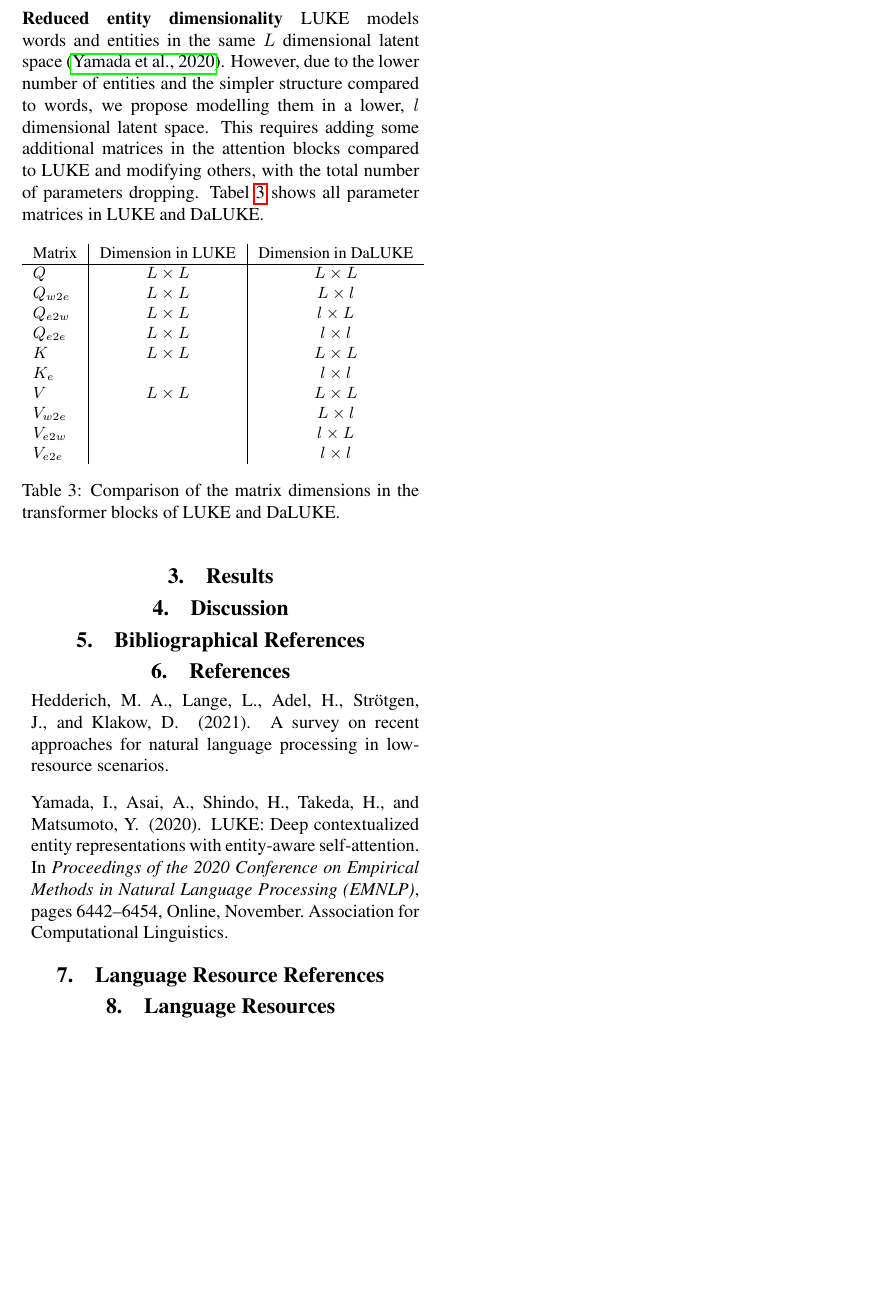
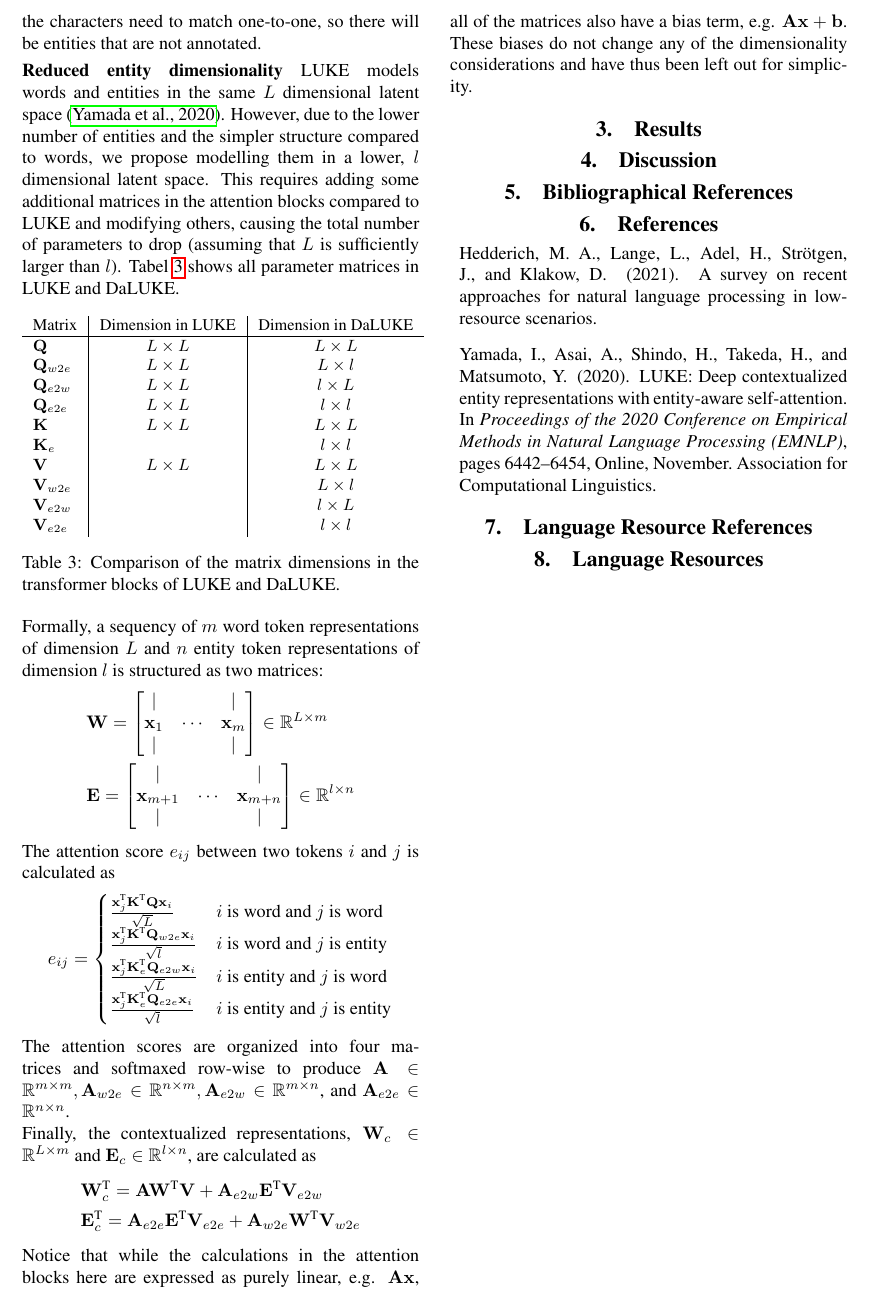
Before and after one commit to peleiden/daluke-complexity-project, a LaTeX document (lrec/report.tex): part of page 2 of 2, cut at the place of the change, the shorter picture padded with empty space. Compiled offline with pdfLaTeX.

Commit message:
Reducer mine entiteter

```diff
--- a/lrec/report.tex
+++ b/lrec/report.tex
@@ -140,12 +141,12 @@ To work, all $ n $ in an interval need to be checked.
 The lower bound is set to 5 to prevent too many wrong matches and the upper bound to 48 to limit runtime.
 While this algorithm is rather crude, it does increase the number of entities to 115 million.
 When inspecting some of the annotations, very few incorrect ones were found.
-An drawback of this method is that the characters need to match one-to-one, so there will be some number of entities that are not annotated.
+An drawback of this method is that the characters need to match one-to-one, so there will be entities that are not annotated.
 
 \paragraph{Reduced entity dimensionality}
 LUKE models words and entities in the same $ L $ dimensional latent space \cite{yamada2020luke}.
 However, due to the lower number of entities and the simpler structure compared to words, we propose modelling them in a lower, $ l $ dimensional latent space.
-This requires adding some additional matrices in the attention blocks compared to LUKE and modifying others, with the total number of parameters dropping.
+This requires adding some additional matrices in the attention blocks compared to LUKE and modifying others, causing the total number of parameters to drop (assuming that $ L $ is sufficiently larger than $ l $).
 Tabel \ref{tab:mats} shows all parameter matrices in LUKE and DaLUKE.
 \begin{table}[H]
     \centering
@@ -153,20 +154,53 @@ Tabel \ref{tab:mats} shows all parameter matrices in LUKE and DaLUKE.
 %    TODO Maybe move to appendix?
     \begin{tabular}{l|c|c}
         Matrix&Dimension in LUKE&Dimension in DaLUKE\\\hline
-        $ Q $&$ L\times L $&$ L\times L $\\
-        $ Q_{w2e} $&$ L\times L $&$ L\times l $\\
-        $ Q_{e2w} $&$ L\times L $&$ l\times L $\\
-        $ Q_{e2e} $&$ L\times L $&$ l\times l $\\
-        $ K $&$ L\times L $&$ L\times L $\\
-        $ K_e $&&$ l\times l $\\
-        $ V $&$ L\times L $&$ L\times L $\\
-        $ V_{w2e} $&&$ L\times l $\\
-        $ V_{e2w} $&&$ l\times L $\\
-        $ V_{e2e} $&&$ l\times l $\\
+        $ \mathbf Q $&$ L\times L $&$ L\times L $\\
+        $ \mathbf Q_{w2e} $&$ L\times L $&$ L\times l $\\
+        $ \mathbf Q_{e2w} $&$ L\times L $&$ l\times L $\\
+        $ \mathbf Q_{e2e} $&$ L\times L $&$ l\times l $\\
+        $ \mathbf K $&$ L\times L $&$ L\times L $\\
+        $ \mathbf K_e $&&$ l\times l $\\
+        $ \mathbf V $&$ L\times L $&$ L\times L $\\
+        $ \mathbf V_{w2e} $&&$ L\times l $\\
+        $ \mathbf V_{e2w} $&&$ l\times L $\\
+        $ \mathbf V_{e2e} $&&$ l\times l $\\
     \end{tabular}
     \caption{Comparison of the matrix dimensions in the transformer blocks of LUKE and DaLUKE.}
     \label{tab:mats}
 \end{table}\noindent
+Formally, a sequency of $ m $ word token representations of dimension $ L $ and $ n $ entity token representations of dimension $ l $ is structured as two matrices:
+\begin{align*}
+    &\mathbf W = \begin{bmatrix}
+        |&&|\\
+        \mathbf x_1&\cdots&\mathbf x_m\\
+        |&&|
+    \end{bmatrix} \in \RR^{L\times m}\\
+    &\mathbf E = \begin{bmatrix}
+        |&&|\\
+        \mathbf x_{m+1}&\cdots&\mathbf x_{m+n}\\
+        |&&|
+    \end{bmatrix} \in \RR^{l\times n}
+\end{align*}
+The attention score $ e_{ij} $ between two tokens $ i $ and $ j $ is calculated as
+\begin{equation*}
+    e_{ij} = \begin{cases}
+        \frac{\transpose{\mathbf x_j}\transpose{\mathbf K}\mathbf Q\mathbf x_i}{\sqrt{L}}&\text{$ i $ is word and $ j $ is word}\\
+        \frac{\transpose{\mathbf x_j}\transpose{\mathbf K}\mathbf Q_{w2e}\mathbf x_i}{\sqrt{l}}&\text{$ i $ is word and $ j $ is entity}\\
+        \frac{\transpose{\mathbf x_j}\transpose{\mathbf K_e}\mathbf Q_{e2w}\mathbf x_i}{\sqrt{L}}&\text{$ i $ is entity and $ j $ is word}\\
+        \frac{\transpose{\mathbf x_j}\transpose{\mathbf K_e}\mathbf Q_{e2e}\mathbf x_i}{\sqrt{l}}&\text{$ i $ is entity and $ j $ is entity}
+    \end{cases}
+\end{equation*}
+The attention scores are organized into four matrices and softmaxed row-wise to produce $ \mathbf A\in\RR^{m\times m}, \mathbf A_{w2e}\in\RR^{n\times m}, \mathbf A_{e2w}\in\RR^{m\times n} $, and $ \mathbf A_{e2e}\in\RR^{n\times n} $.
+
+Finally, the contextualized representations, $ \mathbf W_{c}\in\RR^{L\times m} $ and $ \mathbf E_{c}\in\RR^{l\times n} $, are calculated as
+\begin{align*}
+    &\transpose{\mathbf W_c} = \mathbf A\transpose{\mathbf W}\mathbf V
+        + \mathbf A_{e2w}\transpose{\mathbf E}\mathbf V_{e2w} \\
+        &\transpose{\mathbf E_c} = \mathbf A_{e2e}\transpose{\mathbf E}\mathbf V_{e2e}
+        + \mathbf A_{w2e}\transpose{\mathbf W}\mathbf V_{w2e}
+\end{align*}
+Notice that while the calculations in the attention blocks here are expressed as purely linear, e.g. $ \mathbf A\mathbf x $, all of the matrices also have a bias term, e.g. $ \mathbf A\mathbf x+\mathbf b $.
+These biases do not change any of the dimensionality considerations and have thus been left out for simplicity.
 
 \section{Results}
 
```
Also changed, not shown: lrec/report.tex (1 more changed lines).
